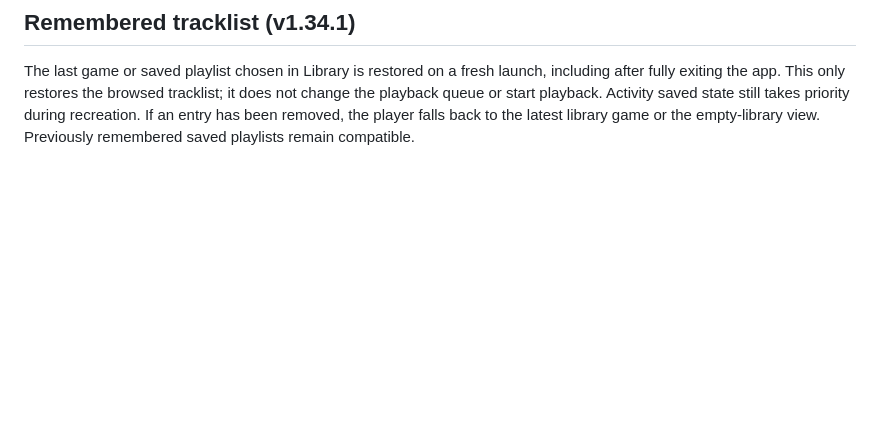
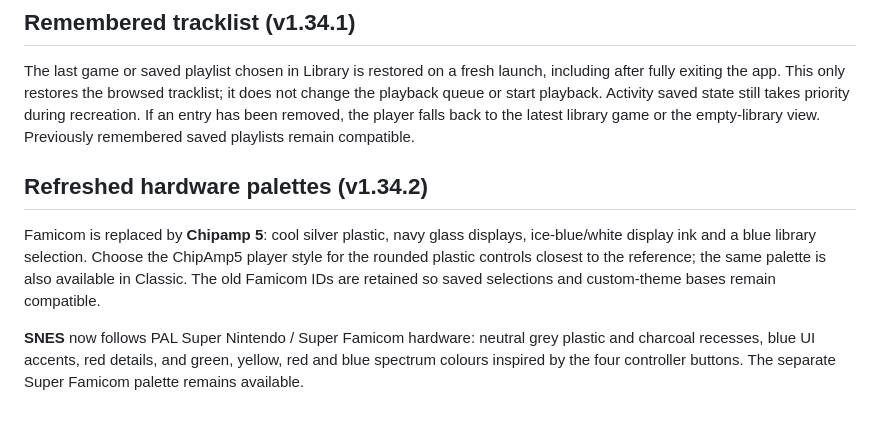
Before and after one commit to BaconBaps/androidsnesaudio, a Markdown page: docs/APP_GUIDE.md, the part around the change. Rendered like a GitHub page; blank space fills up the shorter version.

Commit message:
Refresh Chipamp 5 and PAL SNES colour themes

```diff
--- a/docs/APP_GUIDE.md
+++ b/docs/APP_GUIDE.md
@@ -750,3 +750,16 @@ it does not change the playback queue or start playback. Activity saved state
 still takes priority during recreation. If an entry has been removed, the player
 falls back to the latest library game or the empty-library view. Previously
 remembered saved playlists remain compatible.
+
+## Refreshed hardware palettes (v1.34.2)
+
+Famicom is replaced by **Chipamp 5**: cool silver plastic, navy glass displays,
+ice-blue/white display ink and a blue library selection. Choose the ChipAmp5
+player style for the rounded plastic controls closest to the reference; the same
+palette is also available in Classic. The old Famicom IDs are retained so saved
+selections and custom-theme bases remain compatible.
+
+**SNES** now follows PAL Super Nintendo / Super Famicom hardware: neutral grey
+plastic and charcoal recesses, blue UI accents, red details, and green, yellow,
+red and blue spectrum colours inspired by the four controller buttons. The
+separate Super Famicom palette remains available.
```
Also changed, not shown: README.md (+8 -0 lines), docs/VALIDATION.md (+12 -0 lines), docs/screenshots/theme-chip5-famicom.png, docs/screenshots/theme-chip5-snes.png, docs/screenshots/theme-famicom.png, docs/screenshots/theme-picker.png, docs/screenshots/theme-snes.png, 5 other files.
